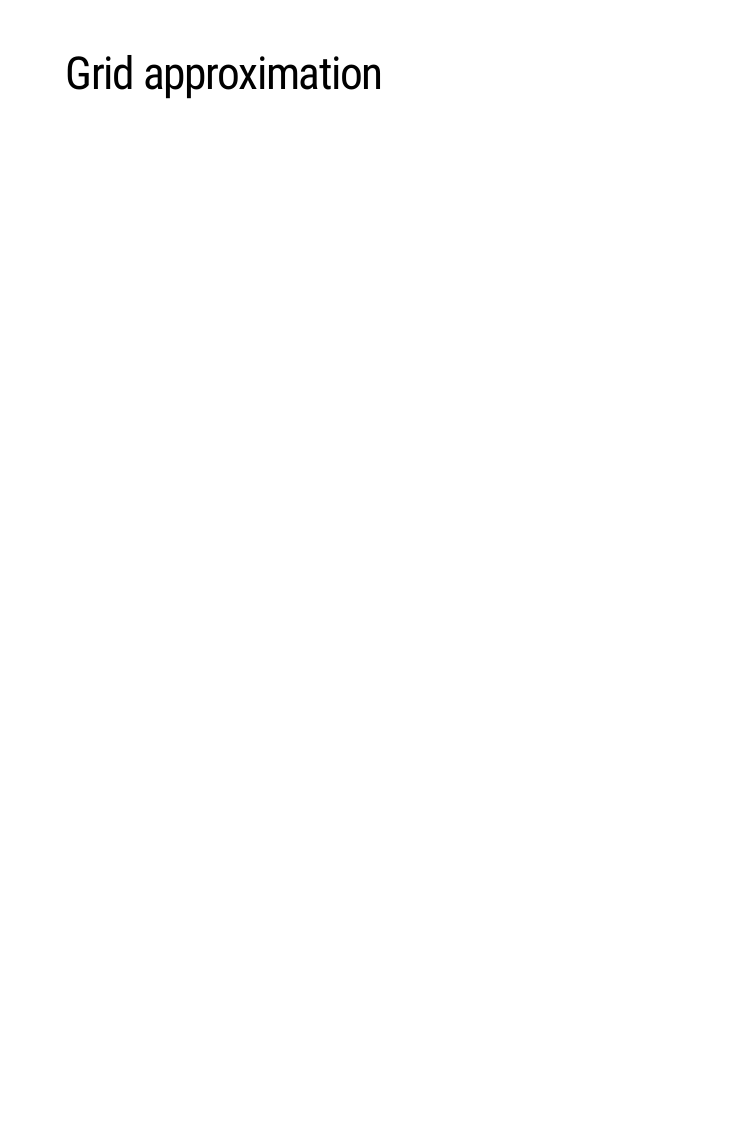
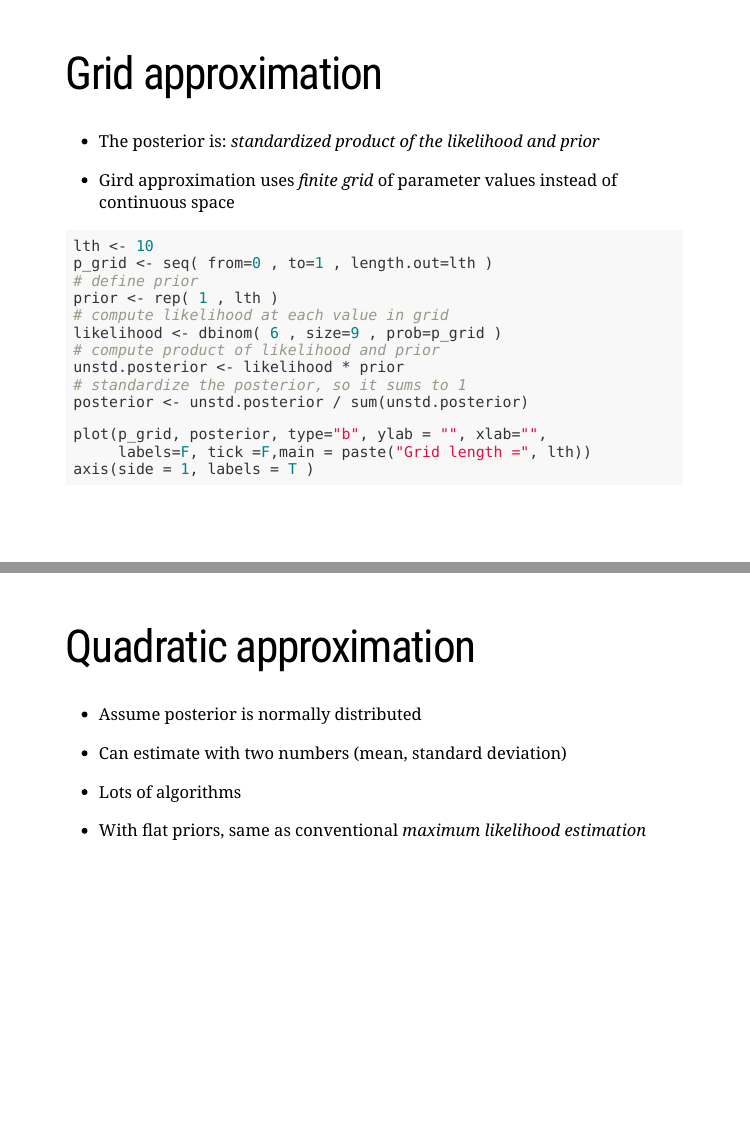
Before and after one commit to happyrabbit/BayesianIntro, an R Markdown document (01-BayesianIntro.Rmd): page 38 of 38 before the commit and pages 38 and 39 of 39 after it, the two joined at a grey line. The pictures show the slides in the output file 01-BayesianIntro.html that the author committed with the source; the slides are laid out offline by our stand-in for remark.js, each with all of its steps uncovered, in fonts that may differ from those the slides ask for, and without slide numbers, shadows or browser add-ons; a font, style sheet, LaTeX package, included part or bibliography that could not be used is replaced or left out.

Commit message:
approximation

````diff
--- a/01-BayesianIntro.Rmd
+++ b/01-BayesianIntro.Rmd
@@ -403,3 +403,37 @@ class: center, middle
 ---
 
 # Grid approximation
+
+- The posterior is:
+_standardized product of the likelihood and prior_
+
+- Gird approximation uses _finite grid_ of parameter values instead of continuous space
+
+```r
+lth <- 10
+p_grid <- seq( from=0 , to=1 , length.out=lth )
+# define prior
+prior <- rep( 1 , lth )
+# compute likelihood at each value in grid
+likelihood <- dbinom( 6 , size=9 , prob=p_grid )
+# compute product of likelihood and prior
+unstd.posterior <- likelihood * prior
+# standardize the posterior, so it sums to 1
+posterior <- unstd.posterior / sum(unstd.posterior)
+
+plot(p_grid, posterior, type="b", ylab = "", xlab="",
+     labels=F, tick =F,main = paste("Grid length =", lth))
+axis(side = 1, labels = T )
+```
+
+---
+
+# Quadratic approximation
+
+- Assume posterior is normally distributed
+
+- Can estimate with two numbers (mean, standard deviation)
+
+- Lots of algorithms
+
+- With flat priors, same as conventional _maximum likelihood estimation_
````
Also changed, not shown: 01-BayesianIntro.html, 1 other file.
